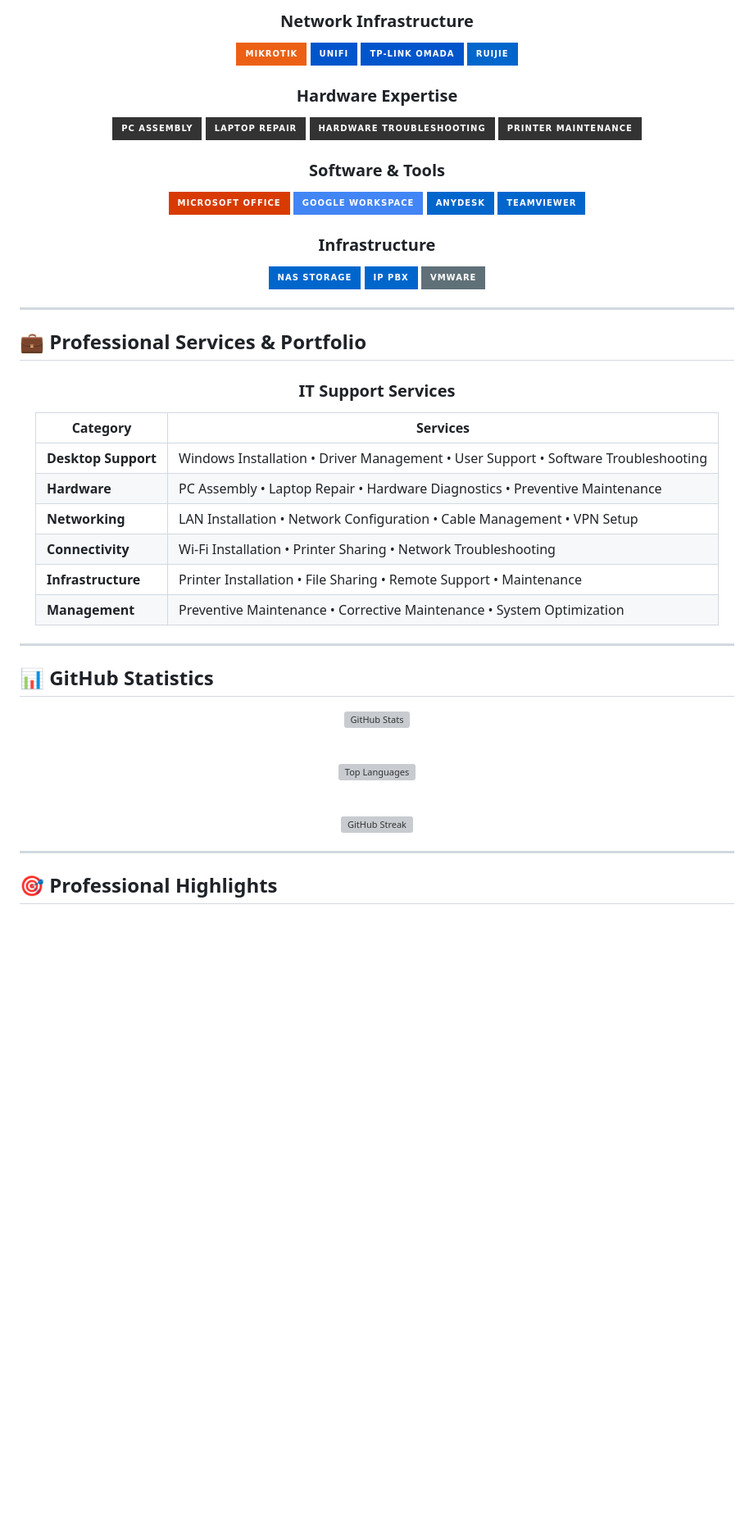
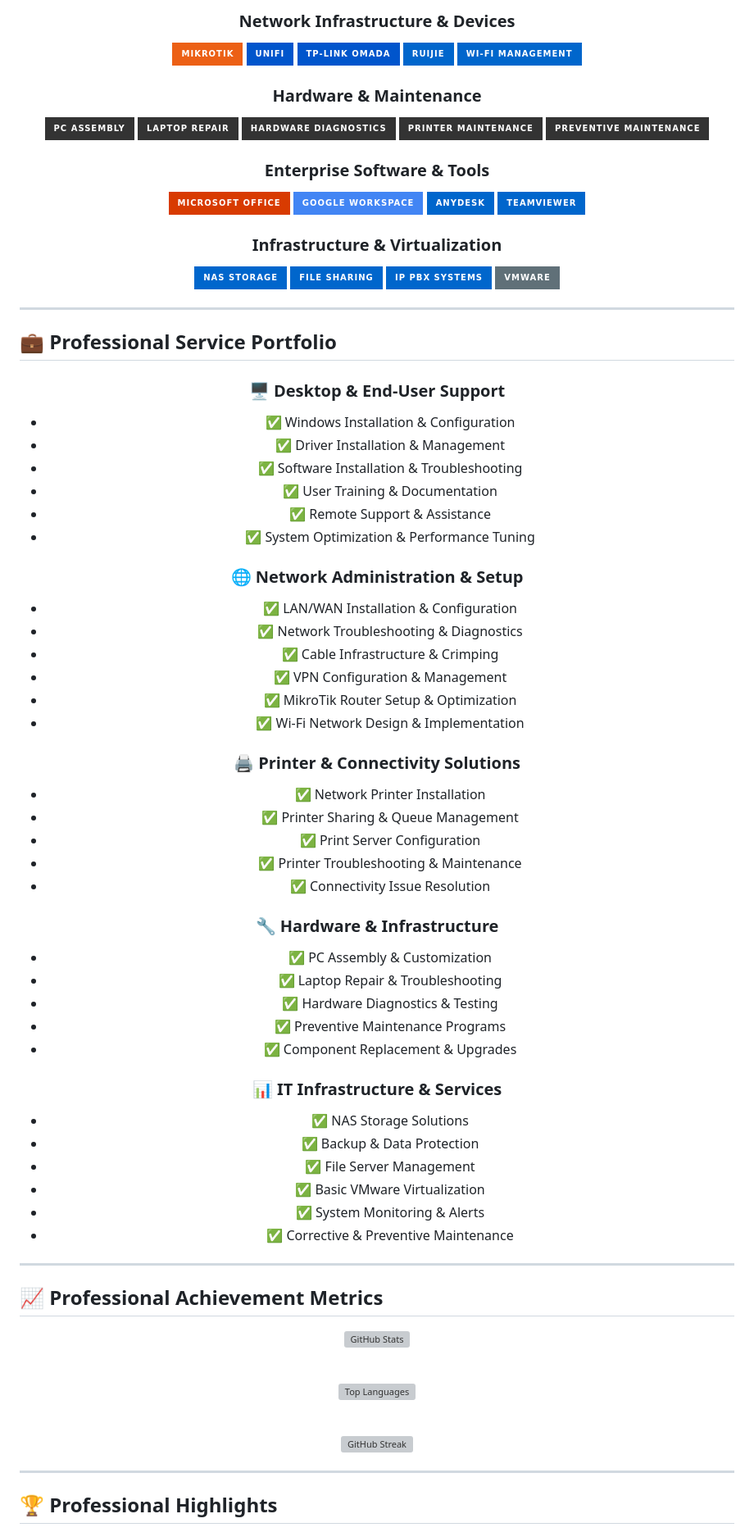
Before and after one commit to dimasnori/dimasnori, a Markdown page: README.md, the part around one of its changes. Shown at 82% size. GitHub-like rendering; badges without logos; blank space fills up the shorter version; grey boxes are pictures that could not be loaded.

Commit message:
Update with Professional Plus design

```diff
--- a/README.md
+++ b/README.md
@@ -42,50 +67,81 @@ I am an accomplished **IT Support Professional** with **8+ years** of dedicated
 
-### **Network Infrastructure**
+### **Network Infrastructure & Devices**
 ![MikroTik](https://img.shields.io/badge/MikroTik-EC6015?style=for-the-badge&logo=routeros&logoColor=white)
 ![UniFi](https://img.shields.io/badge/UniFi-0055CC?style=for-the-badge&logo=ubiquiti&logoColor=white)
 ![TP--Link Omada](https://img.shields.io/badge/TP--Link%20Omada-0055CC?style=for-the-badge)
-![Ruijie](https://img.shields.io/badge/Ruijie-0066CC?style=for-the-badge)
+![Ruijie Networks](https://img.shields.io/badge/Ruijie-0066CC?style=for-the-badge)
+![Wi-Fi](https://img.shields.io/badge/Wi--Fi%20Management-0066CC?style=for-the-badge&logo=wifi)
 
-### **Hardware Expertise**
+### **Hardware & Maintenance**
 ![PC Assembly](https://img.shields.io/badge/PC%20Assembly-333333?style=for-the-badge&logo=intel&logoColor=white)
 ![Laptop Repair](https://img.shields.io/badge/Laptop%20Repair-333333?style=for-the-badge)
-![Hardware Troubleshooting](https://img.shields.io/badge/Hardware%20Troubleshooting-333333?style=for-the-badge)
+![Hardware Diagnostics](https://img.shields.io/badge/Hardware%20Diagnostics-333333?style=for-the-badge)
 ![Printer Maintenance](https://img.shields.io/badge/Printer%20Maintenance-333333?style=for-the-badge)
+![Preventive Maintenance](https://img.shields.io/badge/Preventive%20Maintenance-333333?style=for-the-badge)
 
-### **Software & Tools**
+### **Enterprise Software & Tools**
 ![Microsoft Office](https://img.shields.io/badge/Microsoft%20Office-D83B01?style=for-the-badge&logo=microsoft-office&logoColor=white)
 ![Google Workspace](https://img.shields.io/badge/Google%20Workspace-4285F4?style=for-the-badge&logo=google&logoColor=white)
 ![AnyDesk](https://img.shields.io/badge/AnyDesk-0066CC?style=for-the-badge)
 ![TeamViewer](https://img.shields.io/badge/TeamViewer-0066CC?style=for-the-badge)
 
-### **Infrastructure**
+### **Infrastructure & Virtualization**
 ![NAS Storage](https://img.shields.io/badge/NAS%20Storage-0066CC?style=for-the-badge)
-![IP PBX](https://img.shields.io/badge/IP%20PBX-0066CC?style=for-the-badge)
+![File Sharing](https://img.shields.io/badge/File%20Sharing-0066CC?style=for-the-badge)
+![IP PBX](https://img.shields.io/badge/IP%20PBX%20Systems-0066CC?style=for-the-badge)
 ![VMware](https://img.shields.io/badge/VMware-607078?style=for-the-badge&logo=vmware&logoColor=white)
 
 </div>
 
 ---
 
-## 💼 Professional Services & Portfolio
+## 💼 Professional Service Portfolio
 
 <div align="center">
 
-### **IT Support Services**
-| Category | Services |
-|----------|----------|
-| **Desktop Support** | Windows Installation • Driver Management • User Support • Software Troubleshooting |
-| **Hardware** | PC Assembly • Laptop Repair • Hardware Diagnostics • Preventive Maintenance |
-| **Networking** | LAN Installation • Network Configuration • Cable Management • VPN Setup |
-| **Connectivity** | Wi-Fi Installation • Printer Sharing • Network Troubleshooting |
-| **Infrastructure** | Printer Installation • File Sharing • Remote Support • Maintenance |
-| **Management** | Preventive Maintenance • Corrective Maintenance • System Optimization |
+### **🖥️ Desktop & End-User Support**
+- ✅ Windows Installation & Configuration
+- ✅ Driver Installation & Management
+- ✅ Software Installation & Troubleshooting
+- ✅ User Training & Documentation
+- ✅ Remote Support & Assistance
+- ✅ System Optimization & Performance Tuning
+
+### **🌐 Network Administration & Setup**
+- ✅ LAN/WAN Installation & Configuration
+- ✅ Network Troubleshooting & Diagnostics
+- ✅ Cable Infrastructure & Crimping
+- ✅ VPN Configuration & Management
+- ✅ MikroTik Router Setup & Optimization
+- ✅ Wi-Fi Network Design & Implementation
+
+### **🖨️ Printer & Connectivity Solutions**
+- ✅ Network Printer Installation
+- ✅ Printer Sharing & Queue Management
+- ✅ Print Server Configuration
+- ✅ Printer Troubleshooting & Maintenance
+- ✅ Connectivity Issue Resolution
+
+### **🔧 Hardware & Infrastructure**
+- ✅ PC Assembly & Customization
+- ✅ Laptop Repair & Troubleshooting
+- ✅ Hardware Diagnostics & Testing
+- ✅ Preventive Maintenance Programs
+- ✅ Component Replacement & Upgrades
+
+### **📊 IT Infrastructure & Services**
+- ✅ NAS Storage Solutions
+- ✅ Backup & Data Protection
+- ✅ File Server Management
+- ✅ Basic VMware Virtualization
+- ✅ System Monitoring & Alerts
+- ✅ Corrective & Preventive Maintenance
 
 </div>
 
 ---
 
-## 📊 GitHub Statistics
+## 📈 Professional Achievement Metrics
 
 <div align="center">
 
@@ -103,7 +159,7 @@ I am an accomplished **IT Support Professional** with **8+ years** of dedicated
 
 ---
 
-## 🎯 Professional Highlights
+## 🏆 Professional Highlights
 
 <div align="center">
 
```
Also changed, not shown: other parts of README.md (+84 -37 lines).
